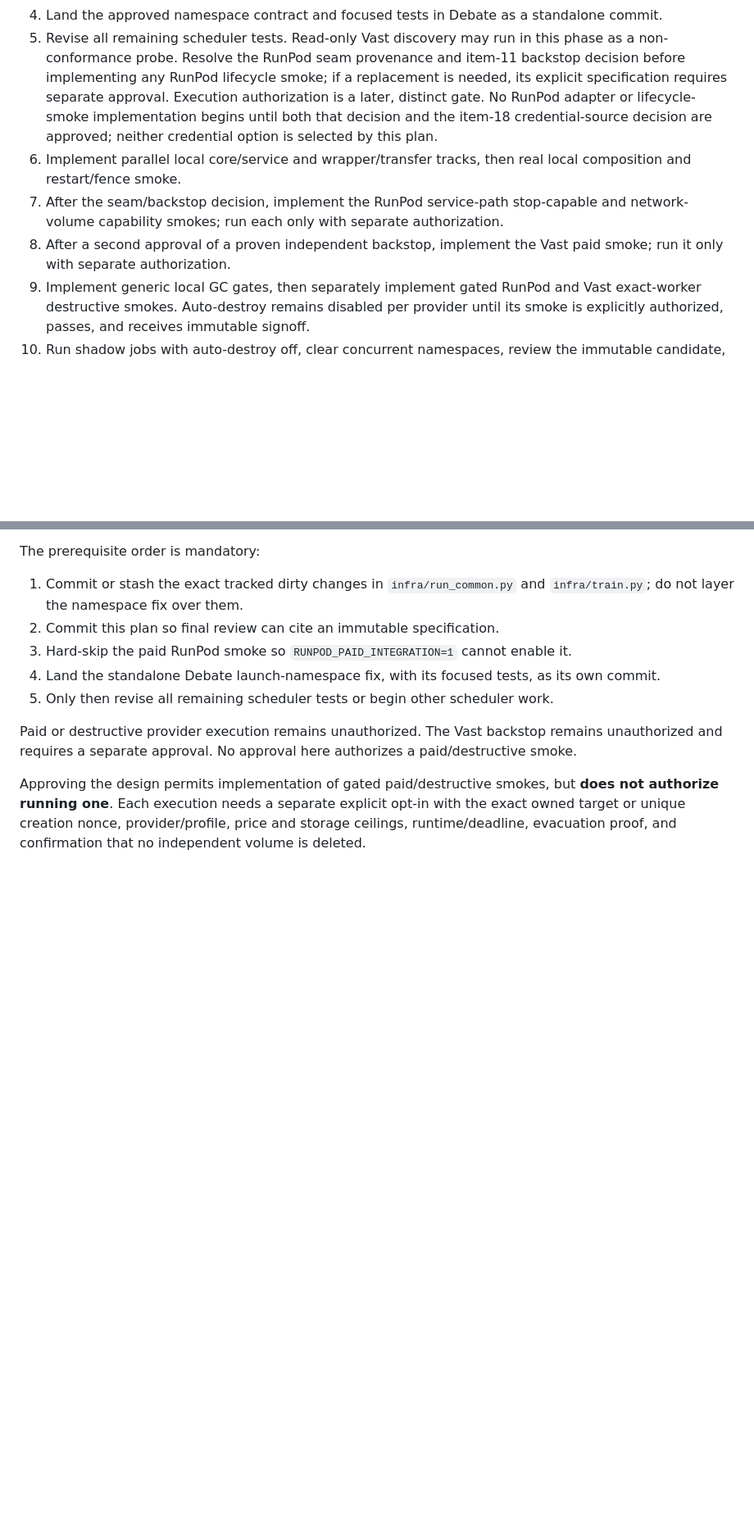
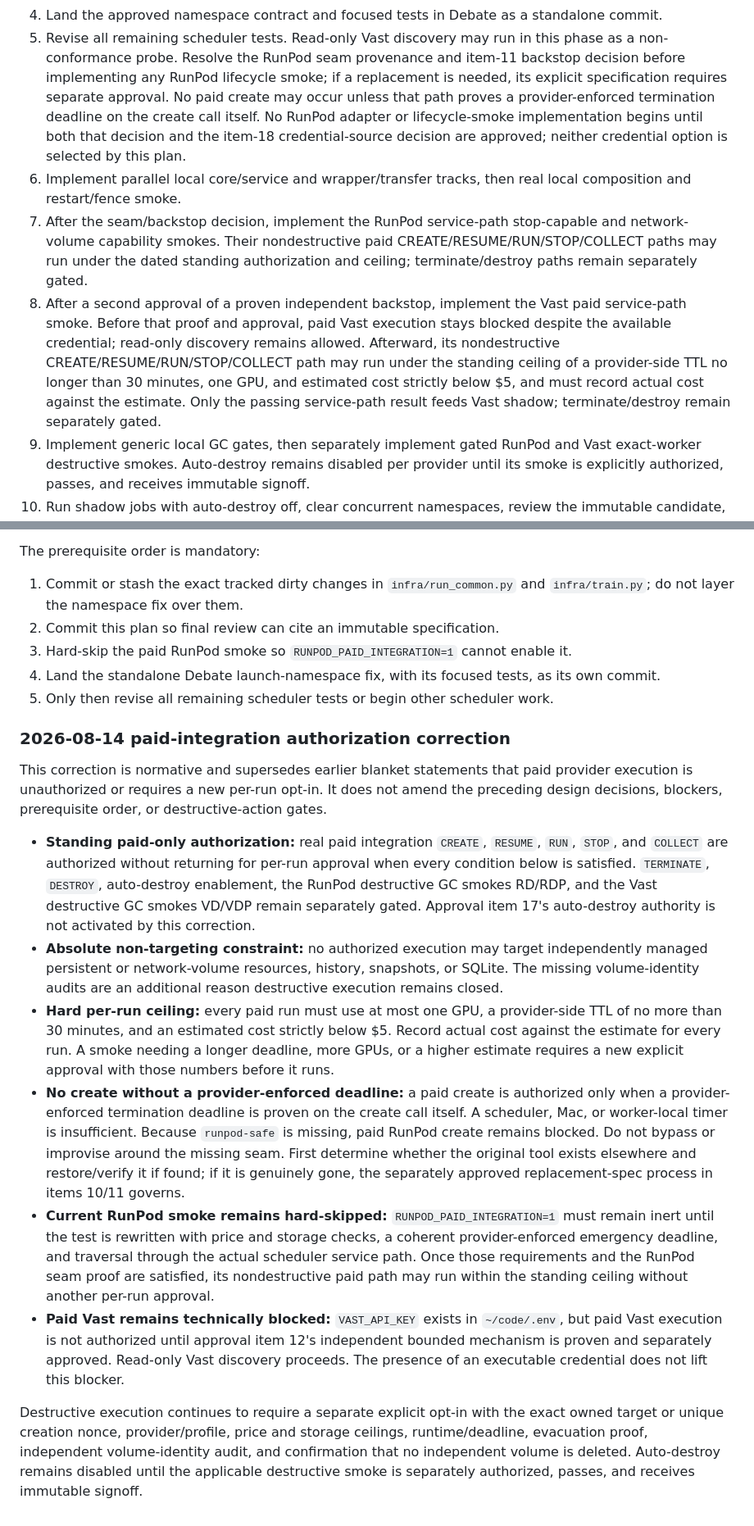
Before and after one commit to ethanelasky/debate, a Markdown page: docs/job_scheduler.md, 2 parts joined by grey strips. Shown at 82% size. Rendered like a GitHub page; blank space fills up the shorter version.

Commit message:
Record standing paid integration authorization

```diff
--- a/docs/job_scheduler.md
+++ b/docs/job_scheduler.md
@@ -563,15 +571,21 @@ Implementation arc:
 4. Land the approved namespace contract and focused tests in Debate as a standalone commit.
 5. Revise all remaining scheduler tests. Read-only Vast discovery may run in this phase as a non-conformance probe.
    Resolve the RunPod seam provenance and item-11 backstop decision before implementing any RunPod lifecycle smoke; if
-   a replacement is needed, its explicit specification requires separate approval. Execution authorization is a
-   later, distinct gate. No RunPod adapter or lifecycle-smoke implementation begins until both that decision and the
+   a replacement is needed, its explicit specification requires separate approval. No paid create may occur unless
+   that path proves a provider-enforced termination deadline on the create call itself. No RunPod adapter or
+   lifecycle-smoke implementation begins until both that decision and the
    item-18 credential-source decision are approved; neither credential option is selected by this plan.
 6. Implement parallel local core/service and wrapper/transfer tracks, then real local composition and restart/fence
    smoke.
 7. After the seam/backstop decision, implement the RunPod service-path stop-capable and network-volume capability
-   smokes; run each only with separate authorization.
-8. After a second approval of a proven independent backstop, implement the Vast paid smoke; run it only with separate
-   authorization.
+   smokes. Their nondestructive paid CREATE/RESUME/RUN/STOP/COLLECT paths may run under the dated standing authorization
+   and ceiling; terminate/destroy paths remain separately gated.
+8. After a second approval of a proven independent backstop, implement the Vast paid service-path smoke. Before that
+   proof and approval, paid Vast execution stays blocked despite the available credential; read-only discovery remains
+   allowed. Afterward, its nondestructive CREATE/RESUME/RUN/STOP/COLLECT path may run under the standing ceiling of a
+   provider-side TTL no longer than 30 minutes, one GPU, and estimated cost strictly below $5, and must record actual
+   cost against the estimate. Only the passing service-path result feeds Vast shadow; terminate/destroy remain
+   separately gated.
 9. Implement generic local GC gates, then separately implement gated RunPod and Vast exact-worker destructive smokes.
    Auto-destroy remains disabled per provider until its smoke is explicitly authorized, passes, and receives immutable
    signoff.
@@ -683,9 +697,36 @@ The prerequisite order is mandatory:
 4. Land the standalone Debate launch-namespace fix, with its focused tests, as its own commit.
 5. Only then revise all remaining scheduler tests or begin other scheduler work.
 
-Paid or destructive provider execution remains unauthorized. The Vast backstop remains unauthorized and requires a
-separate approval. No approval here authorizes a paid/destructive smoke.
+### 2026-08-14 paid-integration authorization correction
 
-Approving the design permits implementation of gated paid/destructive smokes, but **does not authorize running one**.
-Each execution needs a separate explicit opt-in with the exact owned target or unique creation nonce, provider/profile,
-price and storage ceilings, runtime/deadline, evacuation proof, and confirmation that no independent volume is deleted.
+This correction is normative and supersedes earlier blanket statements that paid provider execution is unauthorized
+or requires a new per-run opt-in. It does not amend the preceding design decisions, blockers, prerequisite order, or
+destructive-action gates.
+
+- **Standing paid-only authorization:** real paid integration `CREATE`, `RESUME`, `RUN`, `STOP`, and `COLLECT` are
+  authorized without returning for per-run approval when every condition below is satisfied. `TERMINATE`, `DESTROY`,
+  auto-destroy enablement, the RunPod destructive GC smokes RD/RDP, and the Vast destructive GC smokes VD/VDP remain
+  separately gated. Approval item 17's auto-destroy authority is not activated by this correction.
+- **Absolute non-targeting constraint:** no authorized execution may target independently managed persistent or
+  network-volume resources, history, snapshots, or SQLite. The missing volume-identity audits are an additional reason
+  destructive execution remains closed.
+- **Hard per-run ceiling:** every paid run must use at most one GPU, a provider-side TTL of no more than 30 minutes,
+  and an estimated cost strictly below $5. Record actual cost against the estimate for every run. A smoke needing a
+  longer deadline, more GPUs, or a higher estimate requires a new explicit approval with those numbers before it runs.
+- **No create without a provider-enforced deadline:** a paid create is authorized only when a provider-enforced
+  termination deadline is proven on the create call itself. A scheduler, Mac, or worker-local timer is insufficient.
+  Because `runpod-safe` is missing, paid RunPod create remains blocked. Do not bypass or improvise around the missing
+  seam. First determine whether the original tool exists elsewhere and restore/verify it if found; if it is genuinely
+  gone, the separately approved replacement-spec process in items 10/11 governs.
+- **Current RunPod smoke remains hard-skipped:** `RUNPOD_PAID_INTEGRATION=1` must remain inert until the test is
+  rewritten with price and storage checks, a coherent provider-enforced emergency deadline, and traversal through the
+  actual scheduler service path. Once those requirements and the RunPod seam proof are satisfied, its nondestructive
+  paid path may run within the standing ceiling without another per-run approval.
+- **Paid Vast remains technically blocked:** `VAST_API_KEY` exists in `~/code/.env`, but paid Vast execution is not
+  authorized until approval item 12's independent bounded mechanism is proven and separately approved. Read-only Vast
+  discovery proceeds. The presence of an executable credential does not lift this blocker.
+
+Destructive execution continues to require a separate explicit opt-in with the exact owned target or unique creation
+nonce, provider/profile, price and storage ceilings, runtime/deadline, evacuation proof, independent volume-identity
+audit, and confirmation that no independent volume is deleted. Auto-destroy remains disabled until the applicable
+destructive smoke is separately authorized, passes, and receives immutable signoff.
```
Also changed, not shown: other parts of docs/job_scheduler.md (+16 -8 lines).
